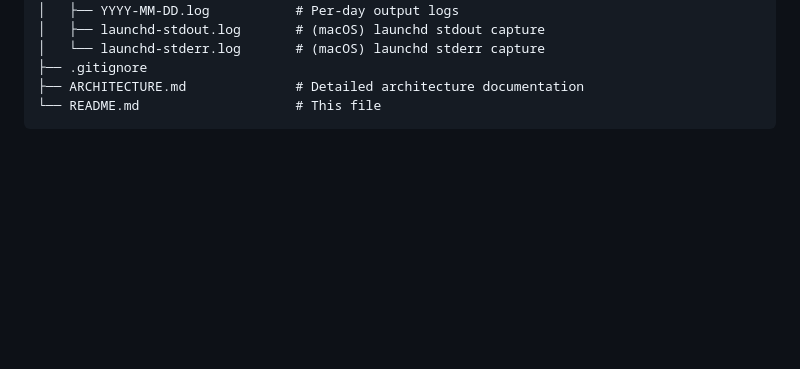
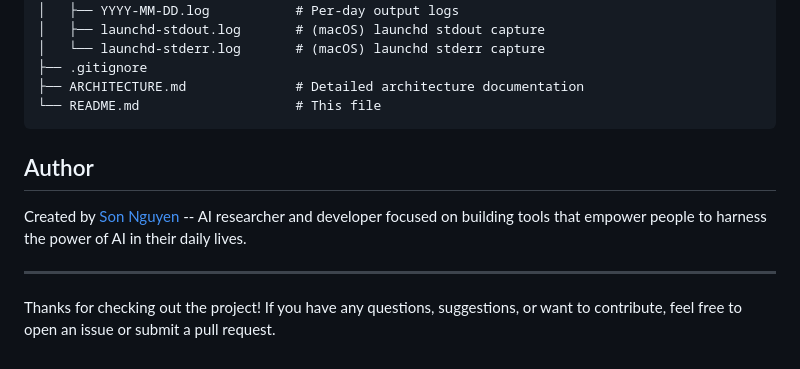
Before and after one commit to hoangsonww/ai-news-briefing, a Markdown page: README.md, the part around the change. GitHub-like rendering; blank space fills up the shorter version.

Commit message:
Update README to include author information and contribution guidelines

````diff
--- a/README.md
+++ b/README.md
@@ -368,3 +368,11 @@ ai-news-briefing/
 ├── ARCHITECTURE.md              # Detailed architecture documentation
 └── README.md                    # This file
 ```
+
+## Author
+
+Created by [Son Nguyen](https://sonnguyenhoang.com) -- AI researcher and developer focused on building tools that empower people to harness the power of AI in their daily lives.
+
+---
+
+Thanks for checking out the project! If you have any questions, suggestions, or want to contribute, feel free to open an issue or submit a pull request.
````
